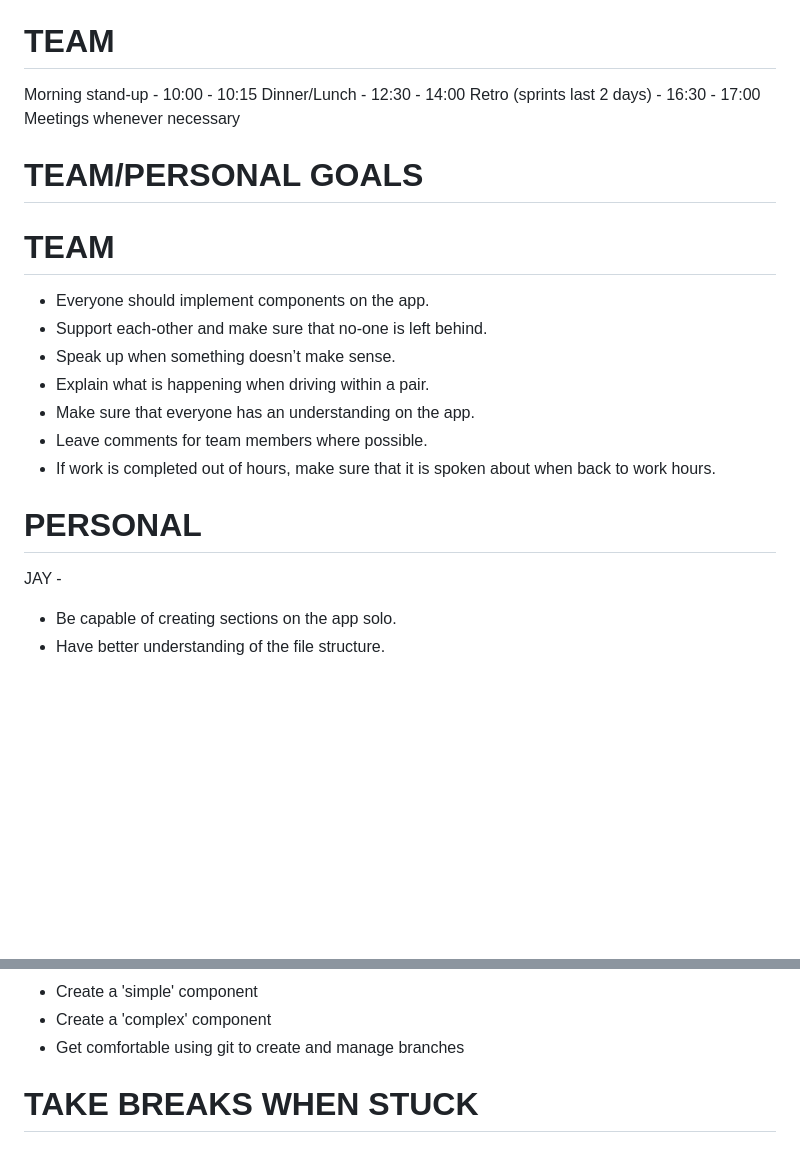
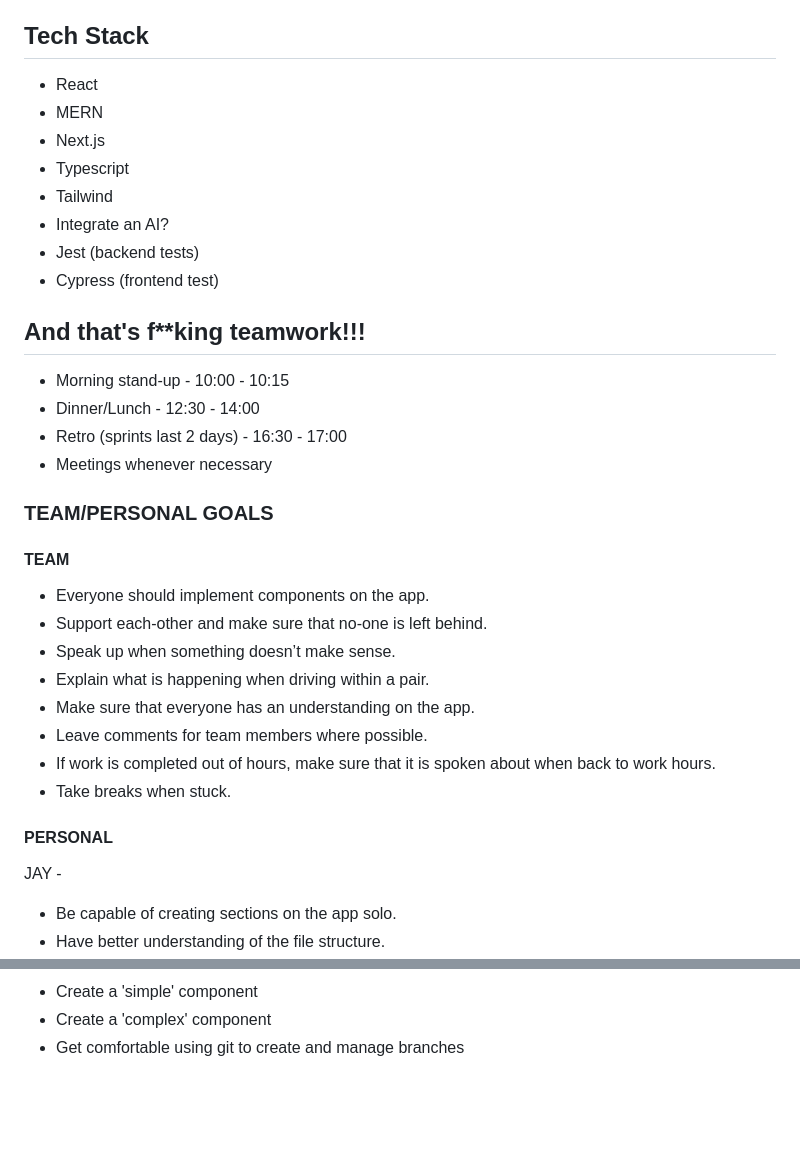
Before and after one commit to jpthacker/BrainBeatsFM, a Markdown page: README.md, 2 parts joined by grey strips. Drawn GitHub-style; blank space fills up the shorter version.

```diff
--- a/README.md
+++ b/README.md
@@ -98,16 +65,27 @@ NON-MVP FEATURES
 - Can change the order of the tracks by voting.
 - Track that is at the top of the queue will play.
 
-# TEAM
+## Tech Stack
 
-Morning stand-up - 10:00 - 10:15
-Dinner/Lunch - 12:30 - 14:00
-Retro (sprints last 2 days) - 16:30 - 17:00
-Meetings whenever necessary
+- React
+- MERN
+- Next.js
+- Typescript
+- Tailwind
+- Integrate an AI?
+- Jest (backend tests)
+- Cypress (frontend test)
 
-# TEAM/PERSONAL GOALS
+## And that's f\*\*king teamwork!!!
 
-# TEAM
+- Morning stand-up - 10:00 - 10:15
+- Dinner/Lunch - 12:30 - 14:00
+- Retro (sprints last 2 days) - 16:30 - 17:00
+- Meetings whenever necessary
+
+### TEAM/PERSONAL GOALS
+
+#### TEAM
 
 - Everyone should implement components on the app.
 - Support each-other and make sure that no-one is left behind.
@@ -116,8 +94,9 @@ Meetings whenever necessary
 - Make sure that everyone has an understanding on the app.
 - Leave comments for team members where possible.
 - If work is completed out of hours, make sure that it is spoken about when back to work hours.
+- Take breaks when stuck.
 
-# PERSONAL
+#### PERSONAL
 
 JAY -
 
@@ -147,5 +126,3 @@ RICH -
 - Create a 'simple' component
 - Create a 'complex' component
 - Get comfortable using git to create and manage branches
-
-# TAKE BREAKS WHEN STUCK
```
Also changed, not shown: other parts of README.md (+19 -52 lines).
